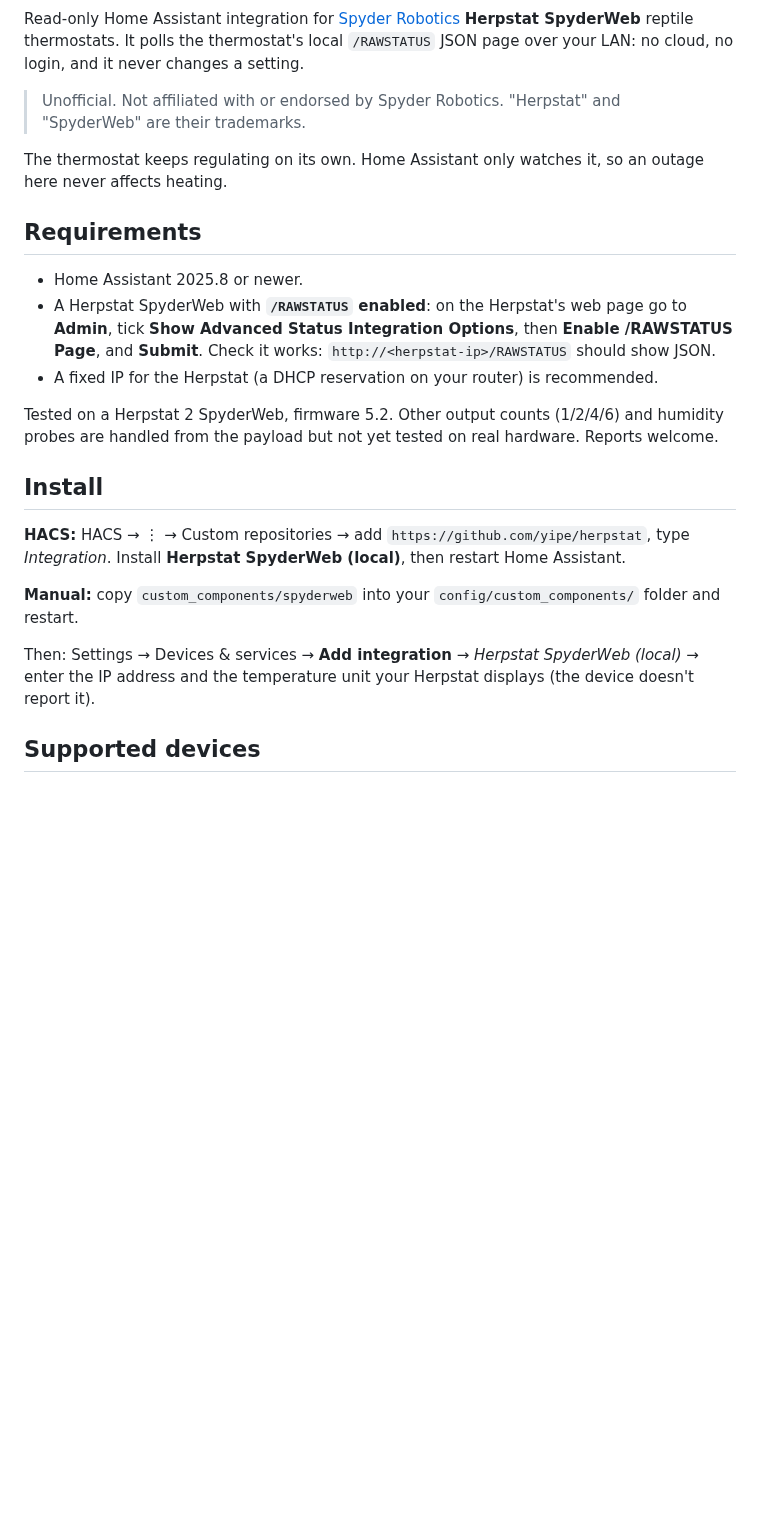
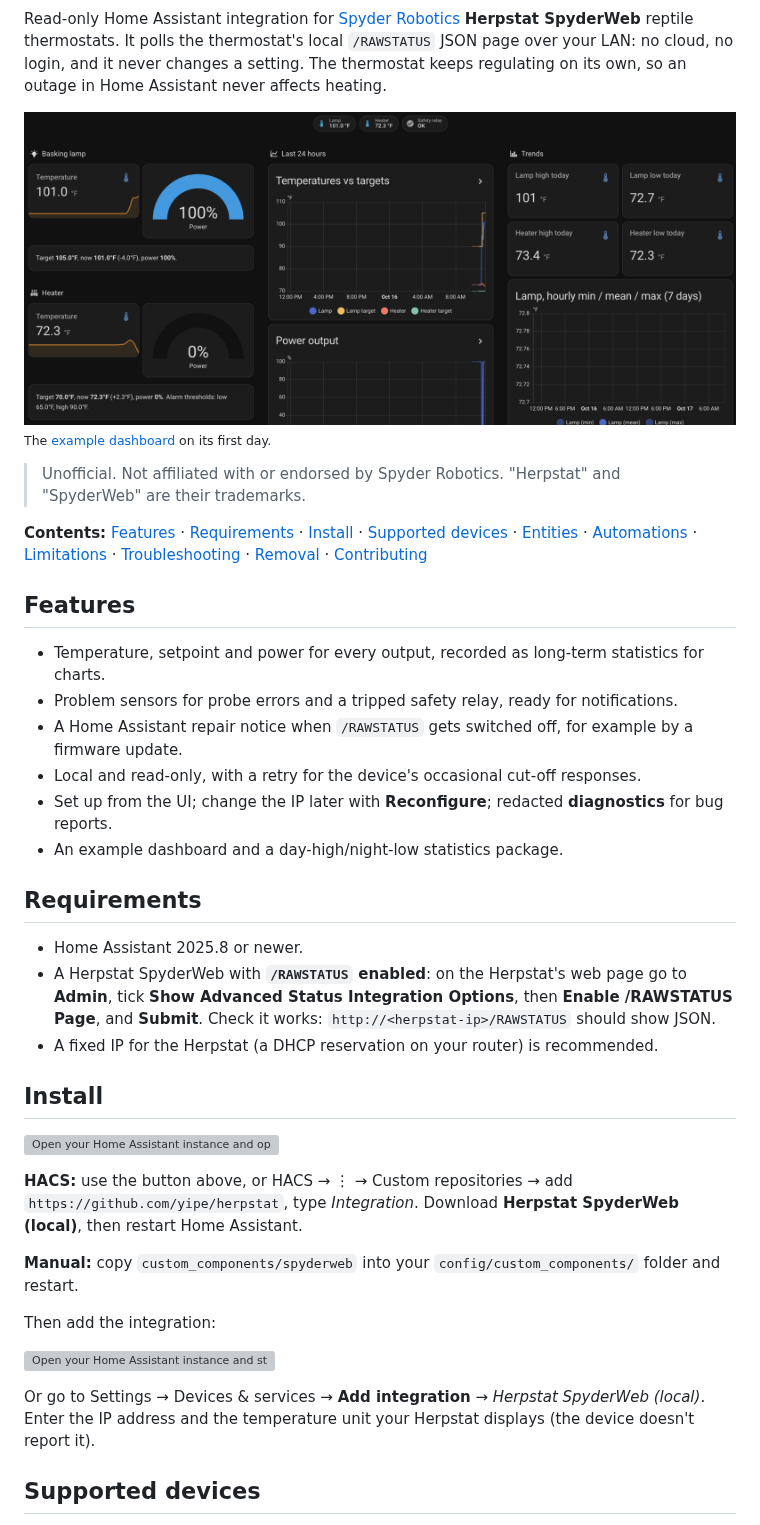
Before and after one commit to yipe/herpstat, a Markdown page: README.md, the part around one of its changes. Drawn GitHub-style; pictures changed too: docs/images/dashboard.png (added); blank space fills up the shorter version; grey boxes are pictures that could not be loaded.

Commit message:
README badges, HACS/My buttons, screenshot, contents and contributing; issue forms, Dependabot, fuller .gitignore

```diff
--- a/README.md
+++ b/README.md
@@ -2,11 +11,27 @@
 
 Read-only Home Assistant integration for [Spyder Robotics](https://spyderrobotics.com/) **Herpstat SpyderWeb**
 reptile thermostats. It polls the thermostat's local `/RAWSTATUS` JSON page over your LAN: no cloud, no login,
-and it never changes a setting.
+and it never changes a setting. The thermostat keeps regulating on its own, so an outage in Home Assistant never
+affects heating.
+
+![Example dashboard showing basking lamp and heater temperatures, power gauges and charts](docs/images/dashboard.png)
+<sub>The [example dashboard](examples/dashboard.yaml) on its first day.</sub>
 
 > Unofficial. Not affiliated with or endorsed by Spyder Robotics. "Herpstat" and "SpyderWeb" are their trademarks.
 
-The thermostat keeps regulating on its own. Home Assistant only watches it, so an outage here never affects heating.
+**Contents:** [Features](#features) · [Requirements](#requirements) · [Install](#install) ·
+[Supported devices](#supported-devices) · [Entities](#what-you-get) · [Automations](#automation-examples) ·
+[Limitations](#known-limitations) · [Troubleshooting](#troubleshooting) · [Removal](#removal) ·
+[Contributing](#contributing)
+
+## Features
+
+- Temperature, setpoint and power for every output, recorded as long-term statistics for charts.
+- Problem sensors for probe errors and a tripped safety relay, ready for notifications.
+- A Home Assistant repair notice when `/RAWSTATUS` gets switched off, for example by a firmware update.
+- Local and read-only, with a retry for the device's occasional cut-off responses.
+- Set up from the UI; change the IP later with **Reconfigure**; redacted **diagnostics** for bug reports.
+- An example dashboard and a day-high/night-low statistics package.
 
 ## Requirements
 
@@ -16,17 +41,20 @@ The thermostat keeps regulating on its own. Home Assistant only watches it, so a
   Check it works: `http://<herpstat-ip>/RAWSTATUS` should show JSON.
 - A fixed IP for the Herpstat (a DHCP reservation on your router) is recommended.
 
-Tested on a Herpstat 2 SpyderWeb, firmware 5.2. Other output counts (1/2/4/6) and humidity probes are handled
-from the payload but not yet tested on real hardware. Reports welcome.
-
 ## Install
 
-**HACS:** HACS → ⋮ → Custom repositories → add `https://github.com/yipe/herpstat`, type *Integration*.
-Install **Herpstat SpyderWeb (local)**, then restart Home Assistant.
+[![Open your Home Assistant instance and open this repository inside HACS.](https://my.home-assistant.io/badges/hacs_repository.svg)](https://my.home-assistant.io/redirect/hacs_repository/?owner=yipe&repository=herpstat&category=integration)
+
+**HACS:** use the button above, or HACS → ⋮ → Custom repositories → add `https://github.com/yipe/herpstat`, type
+*Integration*. Download **Herpstat SpyderWeb (local)**, then restart Home Assistant.
 
 **Manual:** copy `custom_components/spyderweb` into your `config/custom_components/` folder and restart.
 
-Then: Settings → Devices & services → **Add integration** → *Herpstat SpyderWeb (local)* → enter the IP address
+Then add the integration:
+
+[![Open your Home Assistant instance and start setting up the integration.](https://my.home-assistant.io/badges/config_flow_start.svg)](https://my.home-assistant.io/redirect/config_flow_start/?domain=spyderweb)
+
+Or go to Settings → Devices & services → **Add integration** → *Herpstat SpyderWeb (local)*. Enter the IP address
 and the temperature unit your Herpstat displays (the device doesn't report it).
 
 ## Supported devices
```
Also changed, not shown: other parts of README.md (+24 -4 lines), 5 other files.
